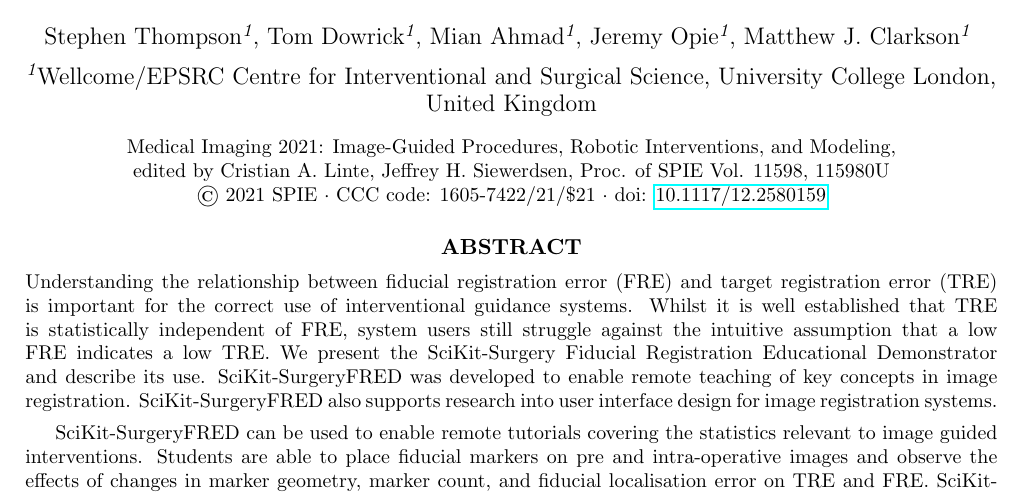
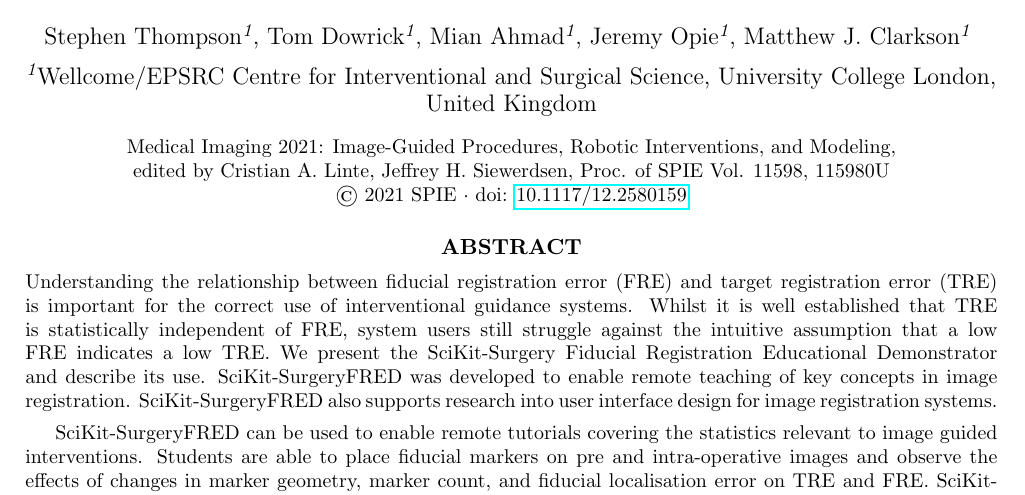
Before and after one commit to SciKit-Surgery/scikit-surgeryfred-paper, a LaTeX paper (surgeryfred-paper.tex): part of page 1 of 12, cut so that both start at the same text. Compiled offline with pdfLaTeX.

Commit message:
Removed CCC code

```diff
--- a/surgeryfred-paper.tex
+++ b/surgeryfred-paper.tex
@@ -129,7 +129,7 @@ Image-Guided Procedures, Robotic Interventions, and Modeling,\linebreak
 edited by Cristian A. Linte, Jeffrey H. Siewerdsen,
 Proc. of SPIE Vol. 11598, 115980U \linebreak
 	© 2021 SPIE ·
-	CCC code: 1605-7422/21/\$21 · doi: \href{https://doi.org/10.1117/12.2580159}{10.1117/12.2580159}
+	doi: \href{https://doi.org/10.1117/12.2580159}{10.1117/12.2580159}
 %\end{small}
 \end{center}
 
```
